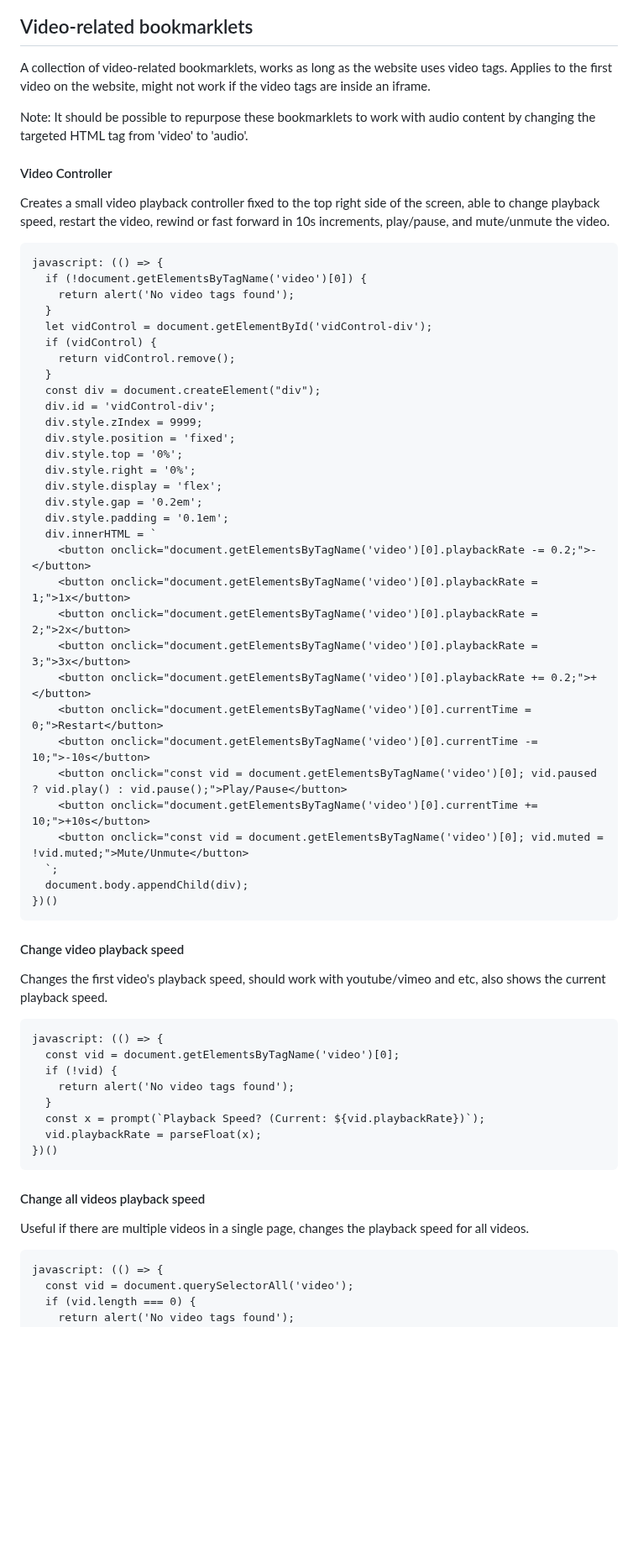
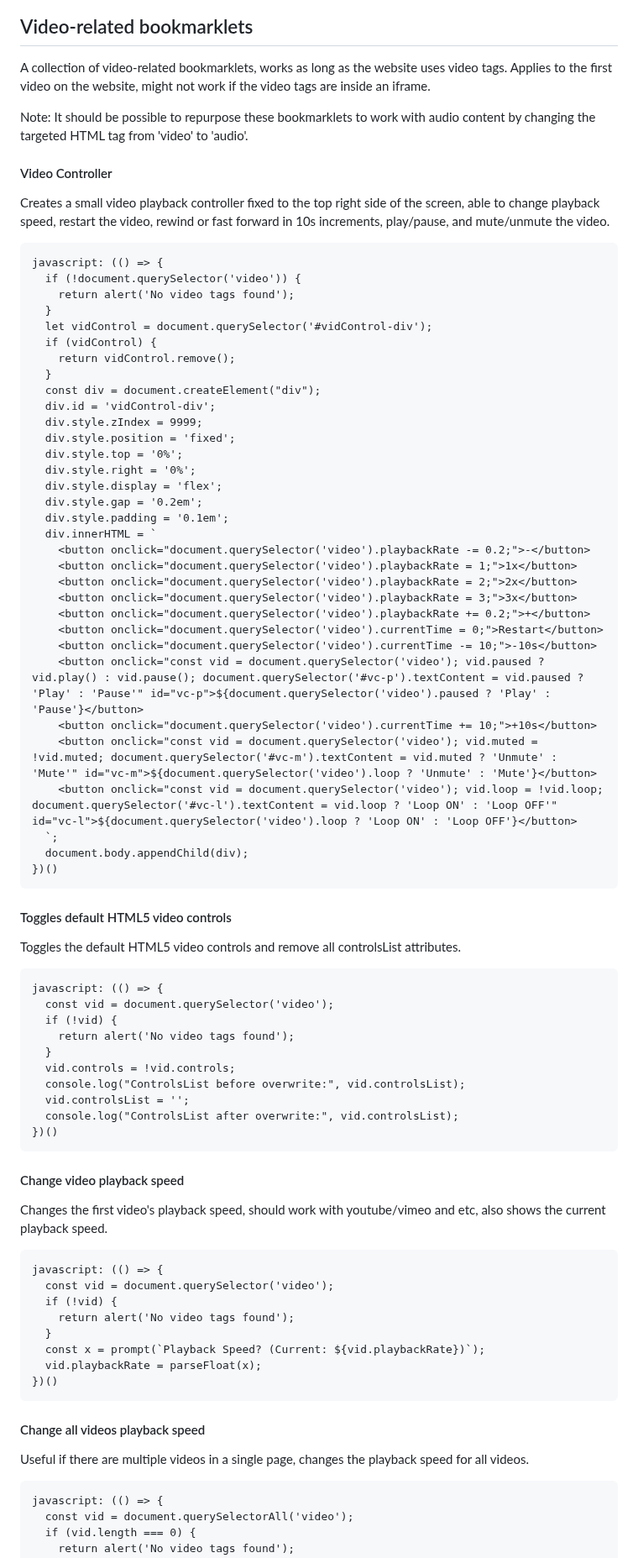
Before and after one commit to bk7312/bookmarklets, a Markdown page: README.md, the part around one of its changes. Shown at 84% size. Rendered like a GitHub page; blank space fills up the shorter version.

Commit message:
add installation instruction and minor code edits

````diff
--- a/README.md
+++ b/README.md
@@ -5,16 +18,19 @@ Here's a collection of bookmarklets I've used over the years
 ## Video-related bookmarklets
+
 A collection of video-related bookmarklets, works as long as the website uses video tags. Applies to the first video on the website, might not work if the video tags are inside an iframe.
 
 Note: It should be possible to repurpose these bookmarklets to work with audio content by changing the targeted HTML tag from 'video' to 'audio'.
 
 #### Video Controller
+
 Creates a small video playback controller fixed to the top right side of the screen, able to change playback speed, restart the video, rewind or fast forward in 10s increments, play/pause, and mute/unmute the video.
+
 ```
 javascript: (() => {
-  if (!document.getElementsByTagName('video')[0]) {
+  if (!document.querySelector('video')) {
     return alert('No video tags found');
   }
-  let vidControl = document.getElementById('vidControl-div');
+  let vidControl = document.querySelector('#vidControl-div');
   if (vidControl) {
     return vidControl.remove();
   }
@@ -28,26 +44,46 @@ javascript: (() => {
   div.style.gap = '0.2em';
   div.style.padding = '0.1em';
   div.innerHTML = `
-    <button onclick="document.getElementsByTagName('video')[0].playbackRate -= 0.2;">-</button>
-    <button onclick="document.getElementsByTagName('video')[0].playbackRate = 1;">1x</button>
-    <button onclick="document.getElementsByTagName('video')[0].playbackRate = 2;">2x</button>
-    <button onclick="document.getElementsByTagName('video')[0].playbackRate = 3;">3x</button>
-    <button onclick="document.getElementsByTagName('video')[0].playbackRate += 0.2;">+</button>
-    <button onclick="document.getElementsByTagName('video')[0].currentTime = 0;">Restart</button>
-    <button onclick="document.getElementsByTagName('video')[0].currentTime -= 10;">-10s</button>
-    <button onclick="const vid = document.getElementsByTagName('video')[0]; vid.paused ? vid.play() : vid.pause();">Play/Pause</button>
-    <button onclick="document.getElementsByTagName('video')[0].currentTime += 10;">+10s</button>
-    <button onclick="const vid = document.getElementsByTagName('video')[0]; vid.muted = !vid.muted;">Mute/Unmute</button>
+    <button onclick="document.querySelector('video').playbackRate -= 0.2;">-</button>
+    <button onclick="document.querySelector('video').playbackRate = 1;">1x</button>
+    <button onclick="document.querySelector('video').playbackRate = 2;">2x</button>
+    <button onclick="document.querySelector('video').playbackRate = 3;">3x</button>
+    <button onclick="document.querySelector('video').playbackRate += 0.2;">+</button>
+    <button onclick="document.querySelector('video').currentTime = 0;">Restart</button>
+    <button onclick="document.querySelector('video').currentTime -= 10;">-10s</button>
+    <button onclick="const vid = document.querySelector('video'); vid.paused ? vid.play() : vid.pause(); document.querySelector('#vc-p').textContent = vid.paused ? 'Play' : 'Pause'" id="vc-p">${document.querySelector('video').paused ? 'Play' : 'Pause'}</button>
+    <button onclick="document.querySelector('video').currentTime += 10;">+10s</button>
+    <button onclick="const vid = document.querySelector('video'); vid.muted = !vid.muted; document.querySelector('#vc-m').textContent = vid.muted ? 'Unmute' : 'Mute'" id="vc-m">${document.querySelector('video').loop ? 'Unmute' : 'Mute'}</button>
+    <button onclick="const vid = document.querySelector('video'); vid.loop = !vid.loop; document.querySelector('#vc-l').textContent = vid.loop ? 'Loop ON' : 'Loop OFF'" id="vc-l">${document.querySelector('video').loop ? 'Loop ON' : 'Loop OFF'}</button>
   `;
   document.body.appendChild(div);
 })()
 ```
 
-#### Change video playback speed
-Changes the first video's playback speed, should work with youtube/vimeo and etc, also shows the current playback speed.
+#### Toggles default HTML5 video controls
+
+Toggles the default HTML5 video controls and remove all controlsList attributes.
+
 ```
 javascript: (() => {
-  const vid = document.getElementsByTagName('video')[0];
+  const vid = document.querySelector('video');
+  if (!vid) {
+    return alert('No video tags found');
+  }
+  vid.controls = !vid.controls;
+  console.log("ControlsList before overwrite:", vid.controlsList);
+  vid.controlsList = '';
+  console.log("ControlsList after overwrite:", vid.controlsList);
+})()
+```
+
+#### Change video playback speed
+
+Changes the first video's playback speed, should work with youtube/vimeo and etc, also shows the current playback speed.
+
+```
+javascript: (() => {
+  const vid = document.querySelector('video');
   if (!vid) {
     return alert('No video tags found');
   }
@@ -57,7 +93,9 @@ javascript: (() => {
 ```
 
 #### Change all videos playback speed
+
 Useful if there are multiple videos in a single page, changes the playback speed for all videos.
+
 ```
 javascript: (() => {
   const vid = document.querySelectorAll('video');
````
Also changed, not shown: other parts of README.md (+26 -1 lines).
